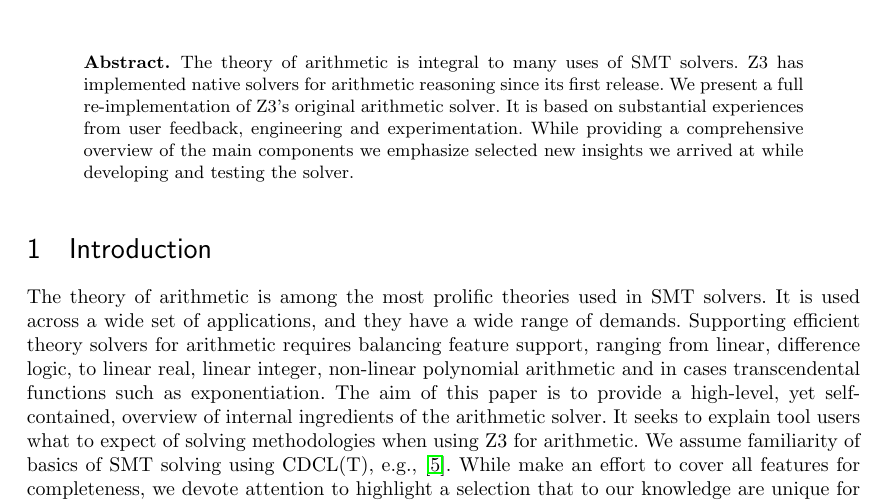
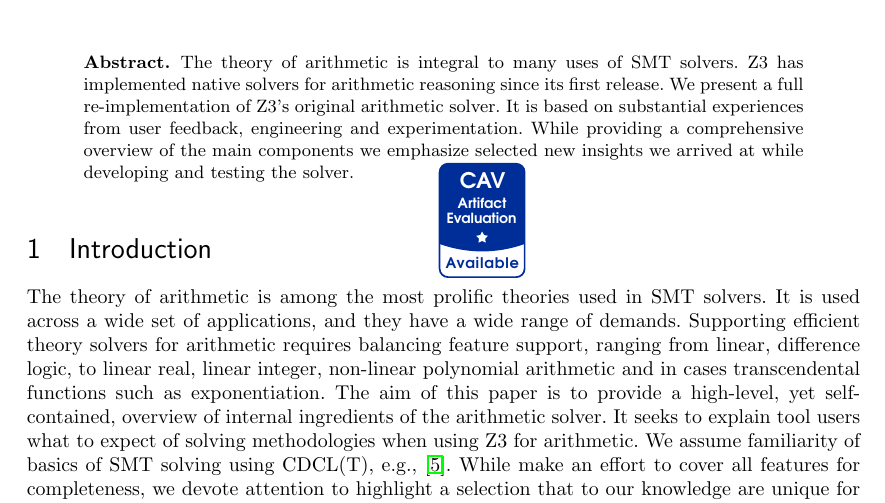
Before and after one commit to Z3Prover/doc, a LaTeX paper (arithmetic/paper/paper.tex, which reads arithmetic/paper/introduction.tex): part of page 1 of 13, cut so that both start at the same text. Compiled offline with pdfLaTeX.

Commit message:
add available batch
Signed-off-by: Lev Nachmanson <levnach@hotmail.com>

```diff
--- a/arithmetic/paper/introduction.tex
+++ b/arithmetic/paper/introduction.tex
@@ -1,3 +1,12 @@
+\SetWatermarkAngle{0}
+%%%%%%%%% Use only one of the four following blocks
+
+% use this block if you received only the "available" badge
+\SetWatermarkText{\raisebox{9.4cm}{%
+\hspace{0.1cm}%
+\includegraphics{1-available}%
+}}
+%%%%%%%%%%%%%%%%%%
 \section{Introduction}
 
 The theory of arithmetic
--- a/arithmetic/paper/paper.tex
+++ b/arithmetic/paper/paper.tex
@@ -70,6 +70,10 @@
 \definecolor{darkblue}{rgb}{0,0, 0.6}
 \definecolor{darkgreen}{rgb}{0,0.6,0}
 \usepackage{listings}
+%\usepackage{showframe} % print page margins, remove when positioning is satisfying
+\usepackage{graphicx} % necessary for inserting .pdfs
+\usepackage{hyperref} % "available" badge is a link to the actual DOI
+\usepackage[firstpage]{draftwatermark} % free badge placement
 \lstnewenvironment{smtlib}
 {\lstset{language=Lisp,
     basicstyle=\ttfamily,
```
Also changed, not shown: arithmetic/paper/1-available.pdf (added), arithmetic/paper/paper.tex (1 more changed lines).
